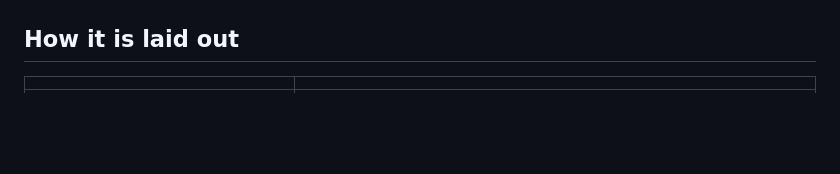
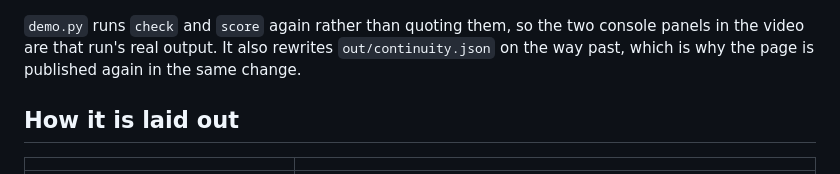
Before and after one commit to jtmuller5/continuity-checker, a Markdown page: README.md, the part around one of its changes. Rendered like a GitHub page; blank space fills up the shorter version.

````diff
--- a/README.md
+++ b/README.md
@@ -264,6 +267,10 @@ flowchart LR
   classDef file fill:#eef2f6,stroke:#5b6b7a;
   class report,scorej,cut,plate,docs,demof file;
 ```
+
+`demo.py` runs `check` and `score` again rather than quoting them, so the two console panels
+in the video are that run's real output. It also rewrites `out/continuity.json` on the way
+past, which is why the page is published again in the same change.
 
 ## How it is laid out
 
````
Also changed, not shown: other parts of README.md (+5 -2 lines).
